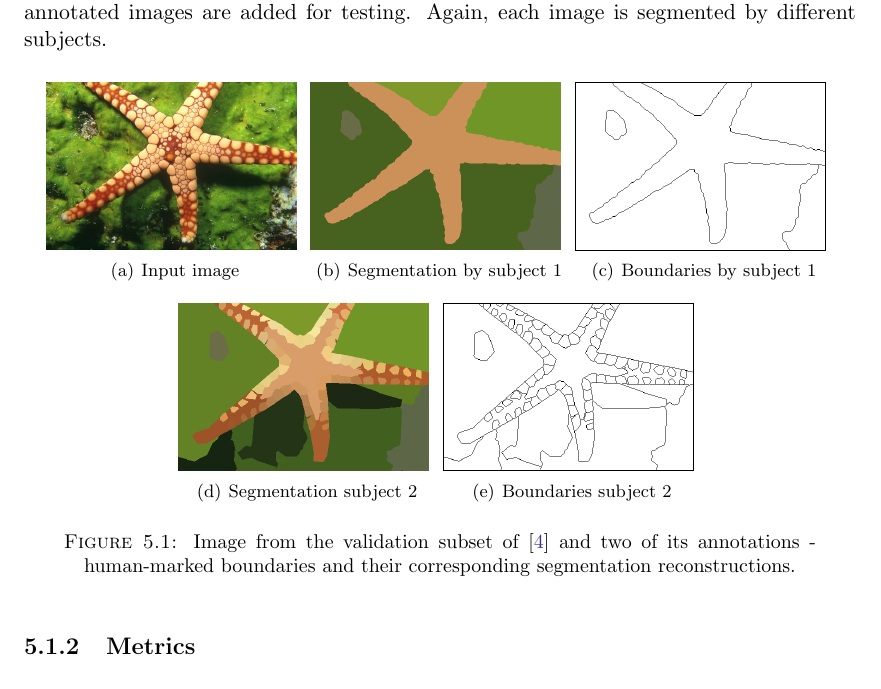
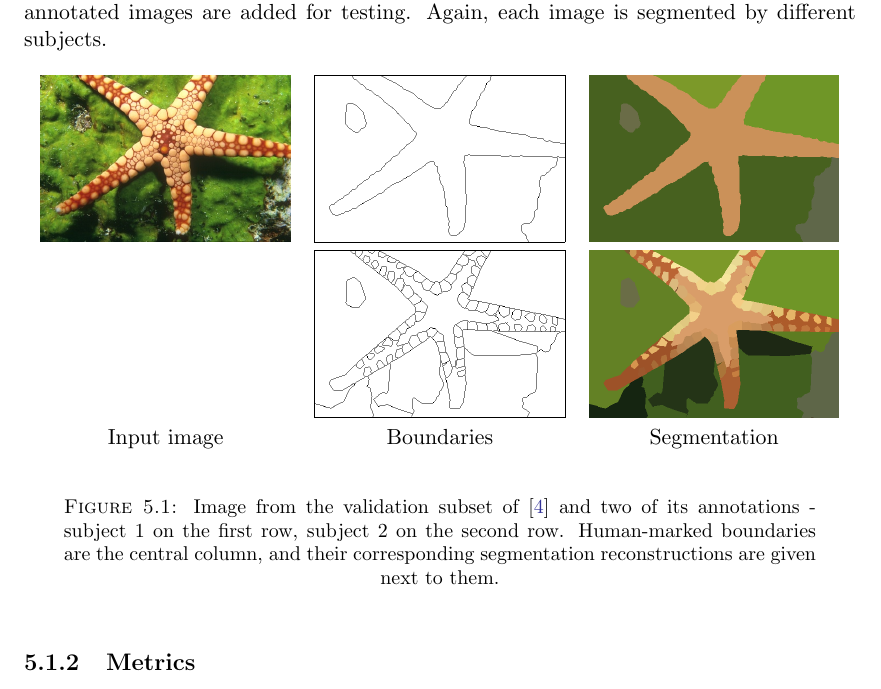
Before and after one commit to zori/sf-from-edges-to-contours-write-up, a LaTeX thesis (thesis/Thesis.tex, which reads thesis/chapters/chapter5.tex): part of page 36 of 49, cut so that both start at the same text. Compiled offline with pdfLaTeX.

Commit message:
Put the subfigures in tabular (a tip from Rodrigo) to be able to align them under one another.

```diff
--- a/thesis/chapters/chapter5.tex
+++ b/thesis/chapters/chapter5.tex
@@ -16,25 +16,39 @@ In the rest of the chapter we briefly describe the dataset and evaluation metric
 \subsection{Dataset}
 The Berkeley Segmentation Data Set (BSDS), introduced in~\cite{Martin01}, is a large dataset of natural images that have been manually segmented by multiple participants. It, therefore, provides the ground truth label for each pixel as being on- or off-boundary. Initially the dataset featured 300 images (BSDS300). It was later extended - in BSDS500~\cite{Arbelaez11} the original 300 images are used for training (200) and validation (100), and 200 new human-annotated images are added for testing. Again, each image is segmented by different subjects.
 
-% TODO put in tabular
+% \begin{figure}[ht!]
+%  \centering
+%  \subfigure[Input image]{%
+%  \includegraphics[width=0.3\textwidth]{images/examples/starfish/starfish.png}
+%  }
+%  \subfigure[Segmentation by subject 1]{%
+%  \includegraphics[width=0.3\textwidth]{images/examples/starfish/starfish_segm_coarse.png}
+%  }
+%  \subfigure[Boundaries by subject 1]{%
+%  \includegraphics[width=0.3\textwidth,frame]{images/examples/starfish/starfish_bdry_coarse.png}
+%  }
+%  \subfigure[Segmentation subject 2]{%
+%  \includegraphics[width=0.3\textwidth]{images/examples/starfish/starfish_segm_detail.png}
+%  }
+%  \subfigure[Boundaries subject 2]{%
+%  \includegraphics[width=0.3\textwidth,frame]{images/examples/starfish/starfish_bdry_detail.png}
+%  }
+%  \caption{Image from the validation subset of~\cite{BSDS500resources} and two of its annotations - human-marked boundaries and their corresponding segmentation reconstructions.}
+% \end{figure}
+
 \begin{figure}[ht!]
- \centering
- \subfigure[Input image]{%
- \includegraphics[width=0.3\textwidth]{images/examples/starfish/starfish.png}
- }
- \subfigure[Segmentation by subject 1]{%
- \includegraphics[width=0.3\textwidth]{images/examples/starfish/starfish_segm_coarse.png}
- }
- \subfigure[Boundaries by subject 1]{%
- \includegraphics[width=0.3\textwidth,frame]{images/examples/starfish/starfish_bdry_coarse.png}
- }
- \subfigure[Segmentation subject 2]{%
- \includegraphics[width=0.3\textwidth]{images/examples/starfish/starfish_segm_detail.png}
- }
- \subfigure[Boundaries subject 2]{%
- \includegraphics[width=0.3\textwidth,frame]{images/examples/starfish/starfish_bdry_detail.png}
- }
- \caption{Image from the validation subset of~\cite{BSDS500resources} and two of its annotations - human-marked boundaries and their corresponding segmentation reconstructions.}
+\begin{center}
+  \begin{tabular}{ c  c  c }
+  \includegraphics[width=0.3\textwidth]{images/examples/starfish/starfish.png} &
+  \includegraphics[width=0.3\textwidth,frame]{images/examples/starfish/starfish_bdry_coarse.png} &
+  \includegraphics[width=0.3\textwidth]{images/examples/starfish/starfish_segm_coarse.png} \\
+  &
+  \includegraphics[width=0.3\textwidth,frame]{images/examples/starfish/starfish_bdry_detail.png} &
+  \includegraphics[width=0.3\textwidth]{images/examples/starfish/starfish_segm_detail.png} \\
+  Input image & Boundaries & Segmentation \\
+  \end{tabular}
+\end{center}
+\caption{Image from the validation subset of~\cite{BSDS500resources} and two of its annotations - subject~1 on the first row, subject~2 on the second row. Human-marked boundaries are the central column, and their corresponding segmentation reconstructions are given next to them.}
 \end{figure}
 
 \subsection{Metrics}
```
